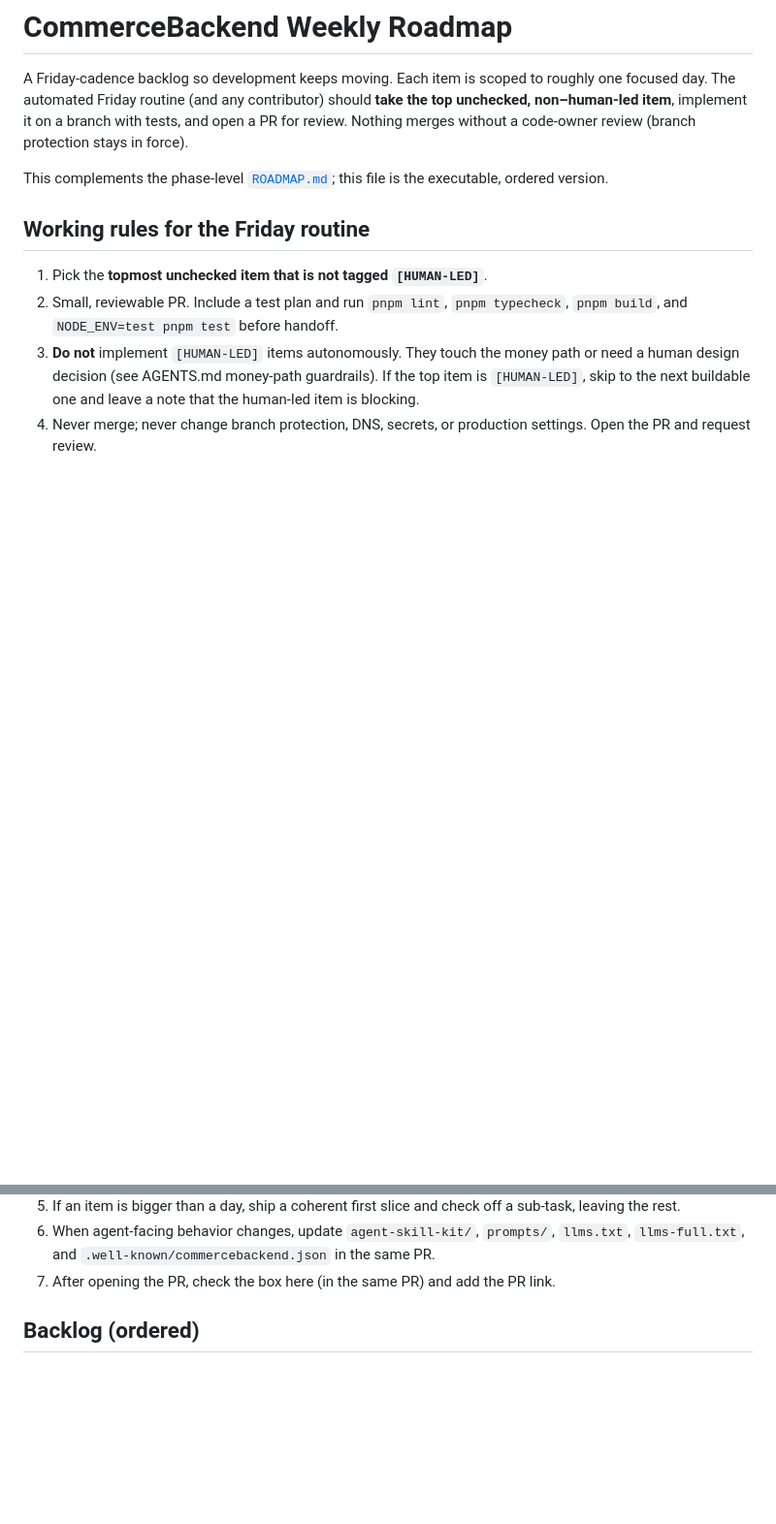
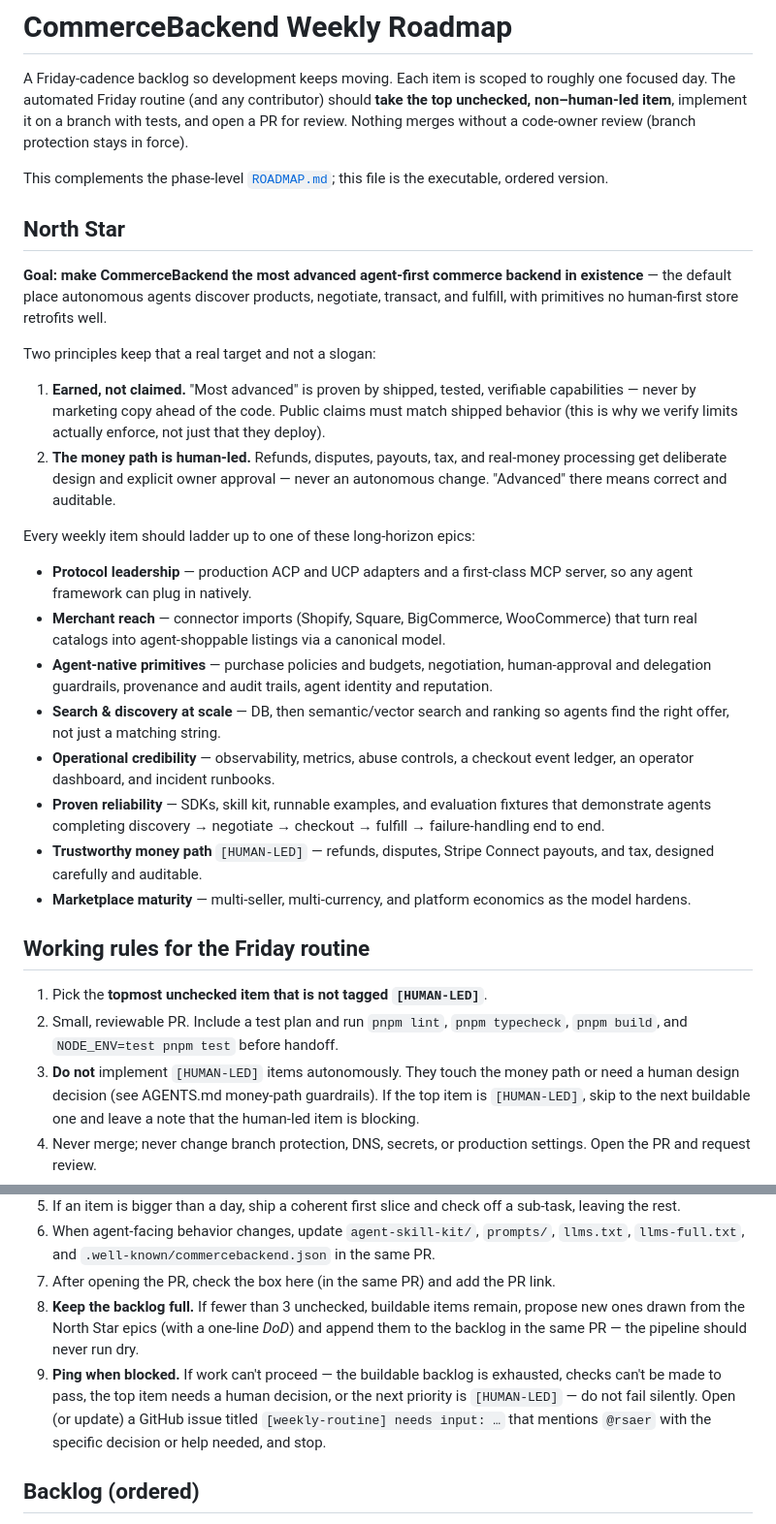
Before and after one commit to weareseeed/commercebackend, a Markdown page: docs/weekly-roadmap.md, 2 parts joined by grey strips. Shown at 97% size. Rendered like a GitHub page; blank space fills up the shorter version.

Commit message:
docs: add North Star + backlog-replenish and escalation rules (#141)
- North Star: make CommerceBackend the most advanced agent-first commerce
  backend, with two guardrails (earned-not-claimed; money path stays
  human-led) and the long-horizon epics every weekly item should ladder up to.
- Working rules: keep the backlog full (propose new items from the epics when
  fewer than 3 buildable remain) and ping @rsaer via a GitHub issue when blocked
  instead of failing silently.

Co-authored-by: Claude Opus 4.8 <noreply@anthropic.com>

```diff
--- a/docs/weekly-roadmap.md
+++ b/docs/weekly-roadmap.md
@@ -8,6 +8,44 @@ review (branch protection stays in force).
 
 This complements the phase-level [`ROADMAP.md`](../ROADMAP.md); this file is the
 executable, ordered version.
+
+## North Star
+
+**Goal: make CommerceBackend the most advanced agent-first commerce backend in
+existence** — the default place autonomous agents discover products, negotiate,
+transact, and fulfill, with primitives no human-first store retrofits well.
+
+Two principles keep that a real target and not a slogan:
+
+1. **Earned, not claimed.** "Most advanced" is proven by shipped, tested,
+   verifiable capabilities — never by marketing copy ahead of the code. Public
+   claims must match shipped behavior (this is why we verify limits actually
+   enforce, not just that they deploy).
+2. **The money path is human-led.** Refunds, disputes, payouts, tax, and
+   real-money processing get deliberate design and explicit owner approval —
+   never an autonomous change. "Advanced" there means correct and auditable.
+
+Every weekly item should ladder up to one of these long-horizon epics:
+
+- **Protocol leadership** — production ACP and UCP adapters and a first-class
+  MCP server, so any agent framework can plug in natively.
+- **Merchant reach** — connector imports (Shopify, Square, BigCommerce,
+  WooCommerce) that turn real catalogs into agent-shoppable listings via a
+  canonical model.
+- **Agent-native primitives** — purchase policies and budgets, negotiation,
+  human-approval and delegation guardrails, provenance and audit trails, agent
+  identity and reputation.
+- **Search & discovery at scale** — DB, then semantic/vector search and ranking
+  so agents find the right offer, not just a matching string.
+- **Operational credibility** — observability, metrics, abuse controls, a
+  checkout event ledger, an operator dashboard, and incident runbooks.
+- **Proven reliability** — SDKs, skill kit, runnable examples, and evaluation
+  fixtures that demonstrate agents completing discovery → negotiate → checkout →
+  fulfill → failure-handling end to end.
+- **Trustworthy money path** `[HUMAN-LED]` — refunds, disputes, Stripe Connect
+  payouts, and tax, designed carefully and auditable.
+- **Marketplace maturity** — multi-seller, multi-currency, and platform
+  economics as the model hardens.
 
 ## Working rules for the Friday routine
 
@@ -27,6 +65,14 @@ executable, ordered version.
    same PR.
 7. After opening the PR, check the box here (in the same PR) and add the PR
    link.
+8. **Keep the backlog full.** If fewer than 3 unchecked, buildable items remain,
+   propose new ones drawn from the North Star epics (with a one-line _DoD_) and
+   append them to the backlog in the same PR — the pipeline should never run dry.
+9. **Ping when blocked.** If work can't proceed — the buildable backlog is
+   exhausted, checks can't be made to pass, the top item needs a human decision,
+   or the next priority is `[HUMAN-LED]` — do not fail silently. Open (or update)
+   a GitHub issue titled `[weekly-routine] needs input: …` that mentions
+   `@rsaer` with the specific decision or help needed, and stop.
 
 ## Backlog (ordered)
 
```
